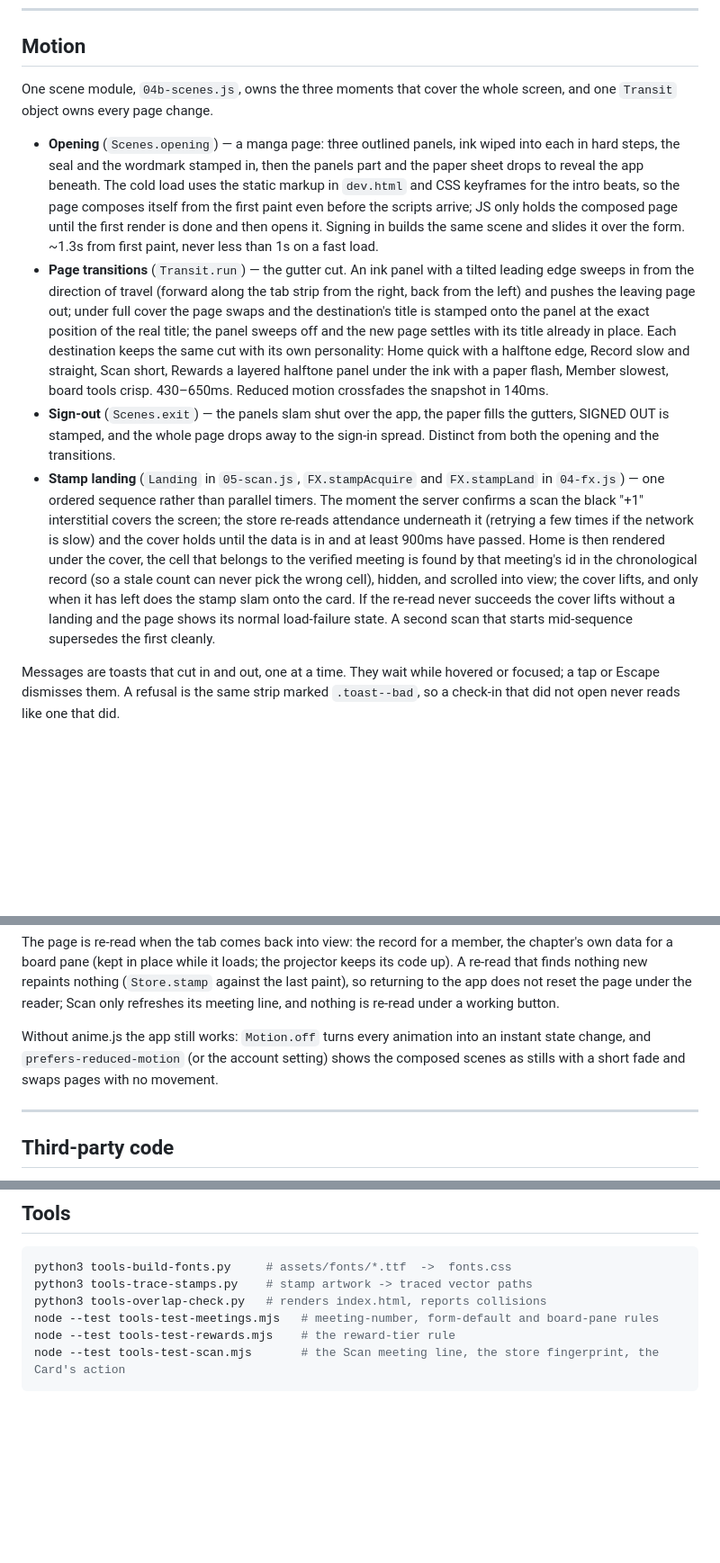
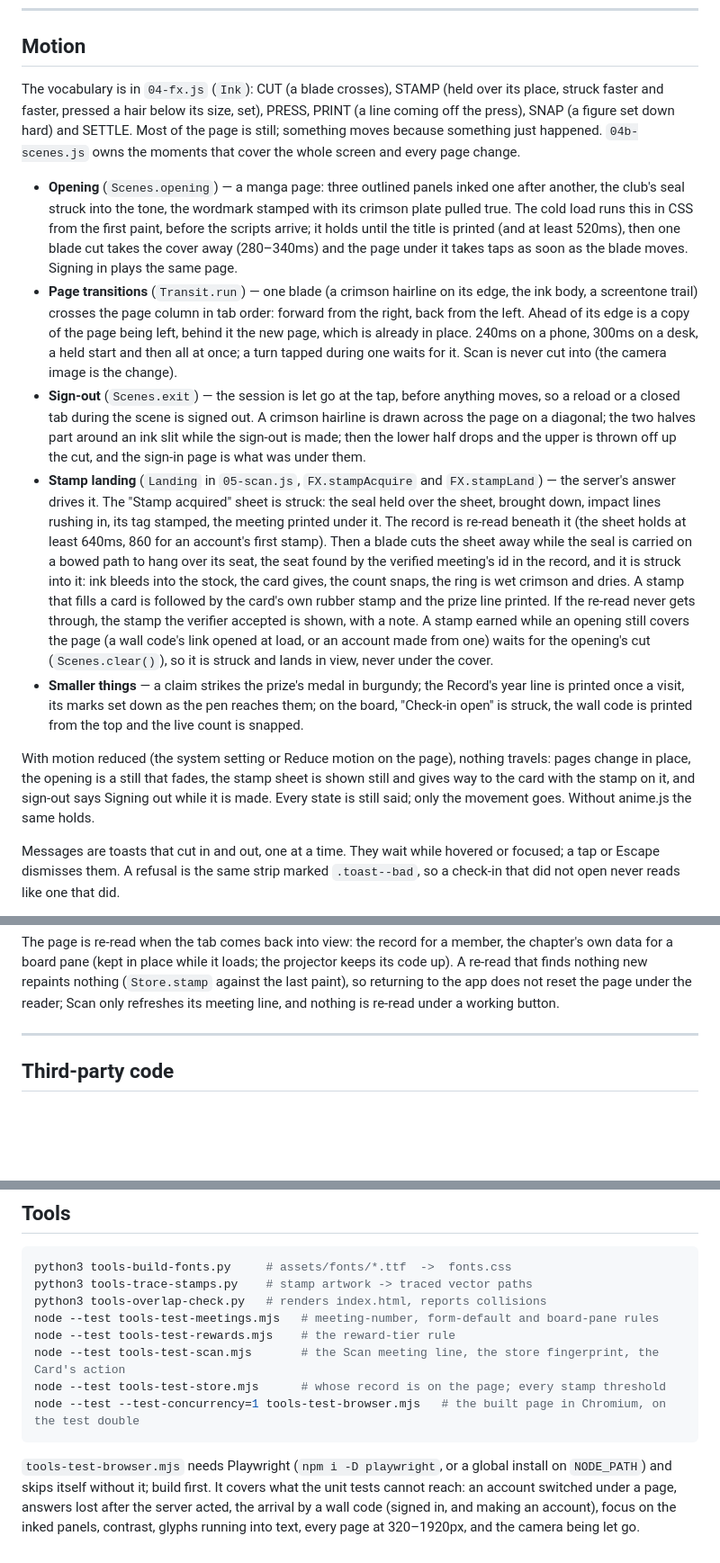
Before and after one commit to jerickvo/keyclub-stampcard, a Markdown page: README-app.md, 3 parts joined by grey strips. Shown at 90% size. GitHub-like rendering; blank space fills up the shorter version.

Commit message:
Docs: the motion as it is, the new migration, what was verified where
- README-app.md's Motion section still described an older generation
  (panels sweeping for 430-650ms, a crossfade under reduced motion, a
  "+1" interstitial). It now describes the cut, the opening, the
  sign-out and the stamp landing the code plays, the rule that a stamp
  earned under the opening waits for it, and what reduced motion keeps.
- README.md: the 2026-10-13 migration, its place in the upgrade order,
  and that it is not yet applied to the live project; the test counts
  (43 + 51 + 67, and 114 races); and a testing status that separates
  what was verified on local Postgres, on the test double, and (read
  only) against the live project, from what was not verified at all.
- The two new test files are listed with the others.

Co-Authored-By: Claude Opus 5.5 <noreply@anthropic.com>
Claude-Session: https://claude.ai/code/session_01Ha75UGSajSqJ697B2SK2NG

````diff
--- a/README-app.md
+++ b/README-app.md
@@ -384,42 +384,59 @@ over; until it is run, the client falls back to the old name.
 
 ## Motion
 
-One scene module, `04b-scenes.js`, owns the three moments that cover the whole
-screen, and one `Transit` object owns every page change.
+The vocabulary is in `04-fx.js` (`Ink`): CUT (a blade crosses), STAMP (held
+over its place, struck faster and faster, pressed a hair below its size,
+set), PRESS, PRINT (a line coming off the press), SNAP (a figure set down
+hard) and SETTLE. Most of the page is still; something moves because
+something just happened. `04b-scenes.js` owns the moments that cover the
+whole screen and every page change.
 
-- **Opening** (`Scenes.opening`) — a manga page: three outlined panels, ink
-  wiped into each in hard steps, the seal and the wordmark stamped in, then the
-  panels part and the paper sheet drops to reveal the app beneath. The cold
-  load uses the static markup in `dev.html` and CSS keyframes for the intro
-  beats, so the page composes itself from the first paint even before the
-  scripts arrive; JS only holds the composed page until the first render is
-  done and then opens it. Signing in builds the same scene and slides it over
-  the form. ~1.3s from first paint, never less than 1s on a fast load.
-- **Page transitions** (`Transit.run`) — the gutter cut. An ink panel with a
-  tilted leading edge sweeps in from the direction of travel (forward along
-  the tab strip from the right, back from the left) and pushes the leaving
-  page out; under full cover the page swaps and the destination's title is
-  stamped onto the panel at the exact position of the real title; the panel
-  sweeps off and the new page settles with its title already in place. Each
-  destination keeps the same cut with its own personality: Home quick with a
-  halftone edge, Record slow and straight, Scan short, Rewards a layered
-  halftone panel under the ink with a paper flash, Member slowest, board
-  tools crisp. 430–650ms. Reduced motion crossfades the snapshot in 140ms.
-- **Sign-out** (`Scenes.exit`) — the panels slam shut over the app, the paper
-  fills the gutters, SIGNED OUT is stamped, and the whole page drops away to
-  the sign-in spread. Distinct from both the opening and the transitions.
+- **Opening** (`Scenes.opening`) — a manga page: three outlined panels
+  inked one after another, the club's seal struck into the tone, the
+  wordmark stamped with its crimson plate pulled true. The cold load runs
+  this in CSS from the first paint, before the scripts arrive; it holds
+  until the title is printed (and at least 520ms), then one blade cut
+  takes the cover away (280–340ms) and the page under it takes taps as
+  soon as the blade moves. Signing in plays the same page.
+- **Page transitions** (`Transit.run`) — one blade (a crimson hairline on
+  its edge, the ink body, a screentone trail) crosses the page column in
+  tab order: forward from the right, back from the left. Ahead of its edge
+  is a copy of the page being left, behind it the new page, which is
+  already in place. 240ms on a phone, 300ms on a desk, a held start and
+  then all at once; a turn tapped during one waits for it. Scan is never
+  cut into (the camera image is the change).
+- **Sign-out** (`Scenes.exit`) — the session is let go at the tap, before
+  anything moves, so a reload or a closed tab during the scene is signed
+  out. A crimson hairline is drawn across the page on a diagonal; the two
+  halves part around an ink slit while the sign-out is made; then the
+  lower half drops and the upper is thrown off up the cut, and the
+  sign-in page is what was under them.
 - **Stamp landing** (`Landing` in `05-scan.js`, `FX.stampAcquire` and
-  `FX.stampLand` in `04-fx.js`) — one ordered sequence rather than parallel
-  timers. The moment the server confirms a scan the black "+1" interstitial
-  covers the screen; the store re-reads attendance underneath it (retrying a
-  few times if the network is slow) and the cover holds until the data is in
-  and at least 900ms have passed. Home is then rendered under the cover, the
-  cell that belongs to the verified meeting is found by that meeting's id in
-  the chronological record (so a stale count can never pick the wrong cell),
-  hidden, and scrolled into view; the cover lifts, and only when it has left
-  does the stamp slam onto the card. If the re-read never succeeds the cover
-  lifts without a landing and the page shows its normal load-failure state.
-  A second scan that starts mid-sequence supersedes the first cleanly.
+  `FX.stampLand`) — the server's answer drives it. The "Stamp acquired"
+  sheet is struck: the seal held over the sheet, brought down, impact
+  lines rushing in, its tag stamped, the meeting printed under it. The
+  record is re-read beneath it (the sheet holds at least 640ms, 860 for an
+  account's first stamp). Then a blade cuts the sheet away while the seal
+  is carried on a bowed path to hang over its seat, the seat found by the
+  verified meeting's id in the record, and it is struck into it: ink
+  bleeds into the stock, the card gives, the count snaps, the ring is wet
+  crimson and dries. A stamp that fills a card is followed by the card's
+  own rubber stamp and the prize line printed. If the re-read never gets
+  through, the stamp the verifier accepted is shown, with a note.
+  A stamp earned while an opening still covers the page (a wall code's
+  link opened at load, or an account made from one) waits for the
+  opening's cut (`Scenes.clear()`), so it is struck and lands in view,
+  never under the cover.
+- **Smaller things** — a claim strikes the prize's medal in burgundy; the
+  Record's year line is printed once a visit, its marks set down as the pen
+  reaches them; on the board, "Check-in open" is struck, the wall code is
+  printed from the top and the live count is snapped.
+
+With motion reduced (the system setting or Reduce motion on the page),
+nothing travels: pages change in place, the opening is a still that
+fades, the stamp sheet is shown still and gives way to the card with the
+stamp on it, and sign-out says Signing out while it is made. Every state
+is still said; only the movement goes. Without anime.js the same holds.
 
 Messages are toasts that cut in and out, one at a time. They wait while
 hovered or focused; a tap or Escape dismisses them. A refusal is the same
@@ -444,10 +461,6 @@ repaints nothing (`Store.stamp` against the last paint), so returning to the
 app does not reset the page under the reader; Scan only refreshes its
 meeting line, and nothing is re-read under a working button.
 
-Without anime.js the app still works: `Motion.off` turns every animation into an
-instant state change, and `prefers-reduced-motion` (or the account setting)
-shows the composed scenes as stills with a short fade and swaps pages with no
-movement.
 
 ---
 
@@ -488,4 +501,14 @@ python3 tools-overlap-check.py   # renders index.html, reports collisions
 node --test tools-test-meetings.mjs   # meeting-number, form-default and board-pane rules
 node --test tools-test-rewards.mjs    # the reward-tier rule
 node --test tools-test-scan.mjs       # the Scan meeting line, the store fingerprint, the Card's action
+node --test tools-test-store.mjs      # whose record is on the page; every stamp threshold
+node --test --test-concurrency=1 tools-test-browser.mjs   # the built page in Chromium, on the test double
 ```
+
+`tools-test-browser.mjs` needs Playwright (`npm i -D playwright`, or a
+global install on `NODE_PATH`) and skips itself without it; build first.
+It covers what the unit tests cannot reach: an account switched under a
+page, answers lost after the server acted, the arrival by a wall code
+(signed in, and making an account), focus on the inked panels, contrast,
+glyphs running into text, every page at 320–1920px, and the camera being
+let go.
````
Also changed, not shown: README.md (+52 -13 lines).
